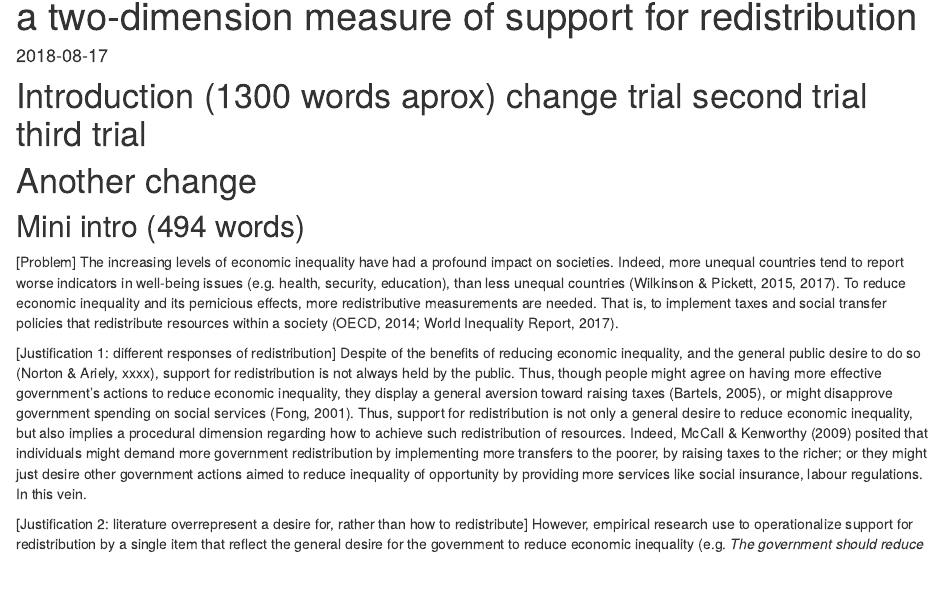
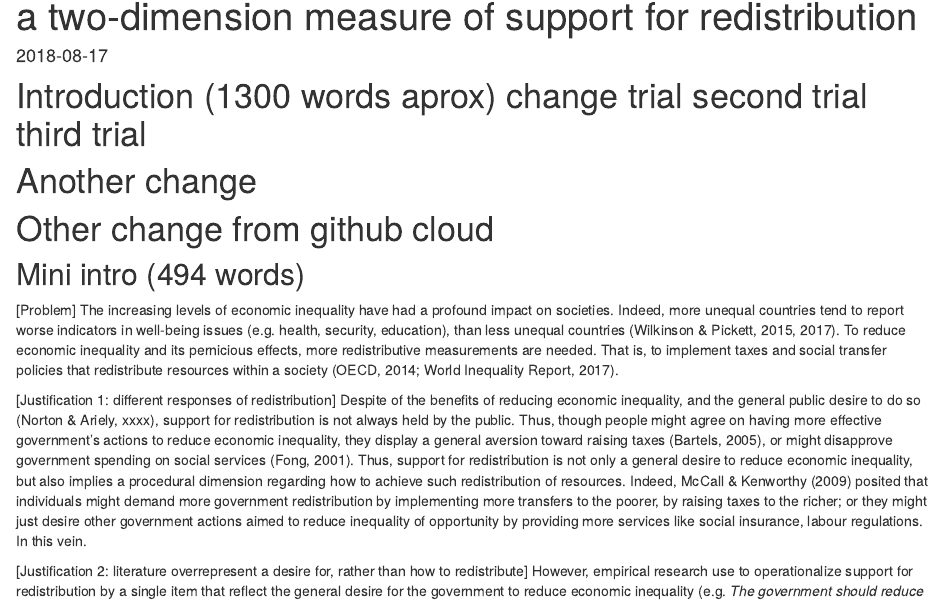
Before and after one commit to egarcias/redistribution_workflowr, an R Markdown document (analysis/manuscript.Rmd): the page in a window 1100 px wide, from 130 px down. Rendered offline with R 4.5, knitr and Pandoc, with nearby package versions; drawn as R Markdown's standard HTML page in place of the format the file asks for; code that draws random numbers runs with fixed seeds of ours; some code elsewhere in the file could not run offline.

Commit message:
trying github cloud to local pc
Intending to see if the local repositry changes when I work in the cloud

```diff
--- a/analysis/manuscript.Rmd
+++ b/analysis/manuscript.Rmd
@@ -23,6 +23,8 @@ pacman::p_load(lme4,foreign,stargazer, psych,texreg,
 # Introduction (1300 words aprox) change trial second trial third trial
 
 # Another change
+
+# Other change from github cloud
 
 ## Mini intro (494 words)
 [Problem]
```
